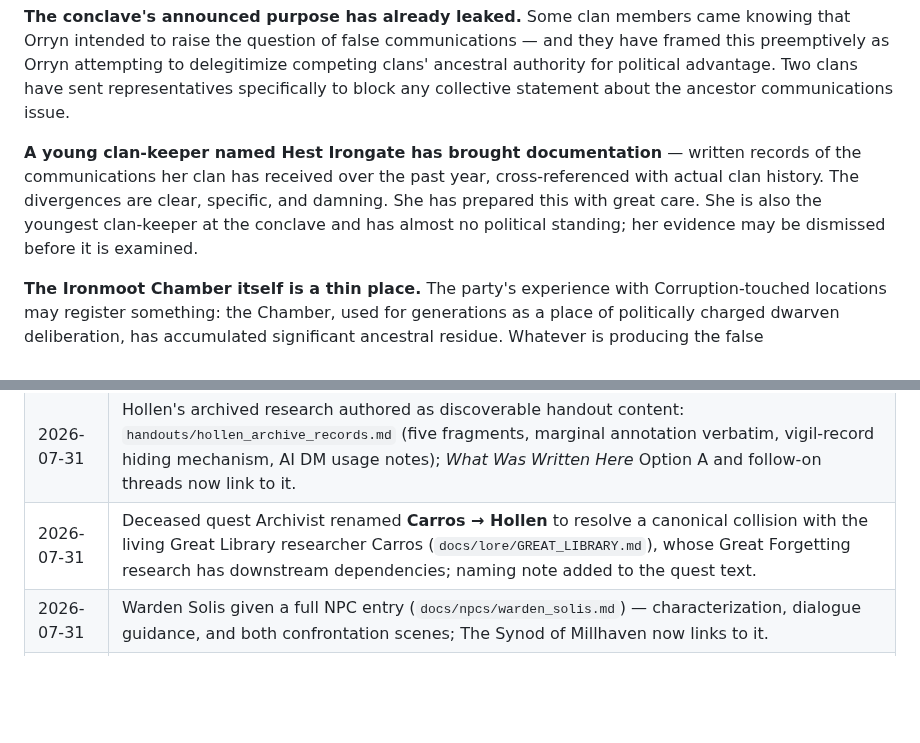
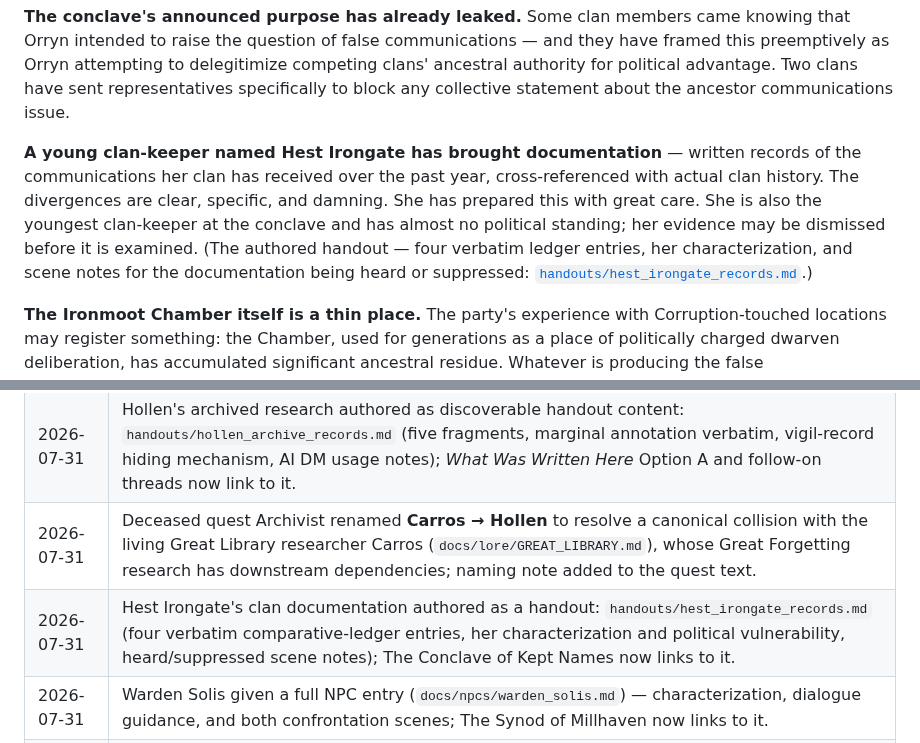
Before and after one commit to JerichoOmega/ai-rpg-engine, a Markdown page: docs/quests/religious_order_quests.md, 2 parts joined by grey strips. GitHub-like rendering; blank space fills up the shorter version.

Commit message:
Update religious order quest docs and add Hest Irongate records handout
Replit-Commit-Author: Agent

```diff
--- a/docs/quests/religious_order_quests.md
+++ b/docs/quests/religious_order_quests.md
@@ -550,7 +550,7 @@ The conclave is not what Orryn intended. By the time it convenes, the political
 
 **The conclave's announced purpose has already leaked.** Some clan members came knowing that Orryn intended to raise the question of false communications — and they have framed this preemptively as Orryn attempting to delegitimize competing clans' ancestral authority for political advantage. Two clans have sent representatives specifically to block any collective statement about the ancestor communications issue.
 
-**A young clan-keeper named Hest Irongate has brought documentation** — written records of the communications her clan has received over the past year, cross-referenced with actual clan history. The divergences are clear, specific, and damning. She has prepared this with great care. She is also the youngest clan-keeper at the conclave and has almost no political standing; her evidence may be dismissed before it is examined.
+**A young clan-keeper named Hest Irongate has brought documentation** — written records of the communications her clan has received over the past year, cross-referenced with actual clan history. The divergences are clear, specific, and damning. She has prepared this with great care. She is also the youngest clan-keeper at the conclave and has almost no political standing; her evidence may be dismissed before it is examined. (The authored handout — four verbatim ledger entries, her characterization, and scene notes for the documentation being heard or suppressed: [`handouts/hest_irongate_records.md`](handouts/hest_irongate_records.md).)
 
 **The Ironmoot Chamber itself is a thin place.** The party's experience with Corruption-touched locations may register something: the Chamber, used for generations as a place of politically charged dwarven deliberation, has accumulated significant ancestral residue. Whatever is producing the false communications elsewhere has access to this space. The conclave, as a gathering of multiple clan-keepers in a place with this much ancestral weight, may be exactly what something has been waiting for.
 
@@ -703,5 +703,6 @@ Standing with all four orders at **Friendly** simultaneously is difficult but po
 | July 2026 | Created — four named religious order quests established: The Inquisitor's Commission (Covenant Clergy), The Turning Grove (Grove Keepers), What the Ancestors Say (Ancestor Speakers), The Archivist's Last Record (Veiled Archivists) |
 | 2026-07-31 | Hollen's archived research authored as discoverable handout content: `handouts/hollen_archive_records.md` (five fragments, marginal annotation verbatim, vigil-record hiding mechanism, AI DM usage notes); *What Was Written Here* Option A and follow-on threads now link to it. |
 | 2026-07-31 | Deceased quest Archivist renamed **Carros → Hollen** to resolve a canonical collision with the living Great Library researcher Carros (`docs/lore/GREAT_LIBRARY.md`), whose Great Forgetting research has downstream dependencies; naming note added to the quest text. |
+| 2026-07-31 | Hest Irongate's clan documentation authored as a handout: `handouts/hest_irongate_records.md` (four verbatim comparative-ledger entries, her characterization and political vulnerability, heard/suppressed scene notes); The Conclave of Kept Names now links to it. |
 | 2026-07-31 | Warden Solis given a full NPC entry (`docs/npcs/warden_solis.md`) — characterization, dialogue guidance, and both confrontation scenes; The Synod of Millhaven now links to it. |
 | July 2026 | Added high-reputation (Friendly standing) second quests for all four orders: The Synod of Millhaven (Covenant Clergy), The Last Standing Grove (Grove Keepers), The Conclave of Kept Names (Ancestor Speakers), What Was Written Here (Veiled Archivists). Updated cross-quest reputation dynamics table. |
```
Also changed, not shown: 1 other file.
